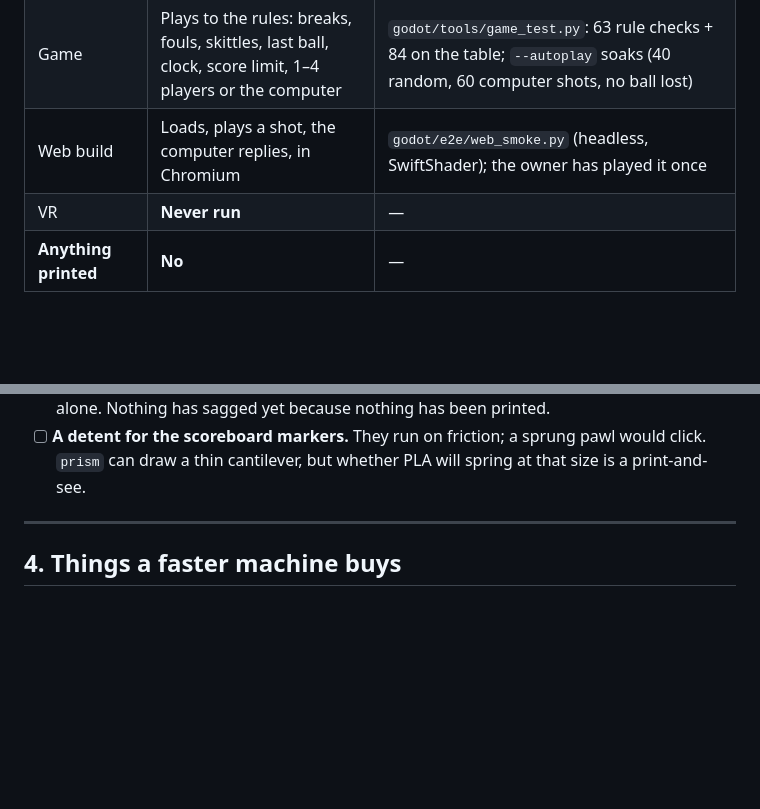
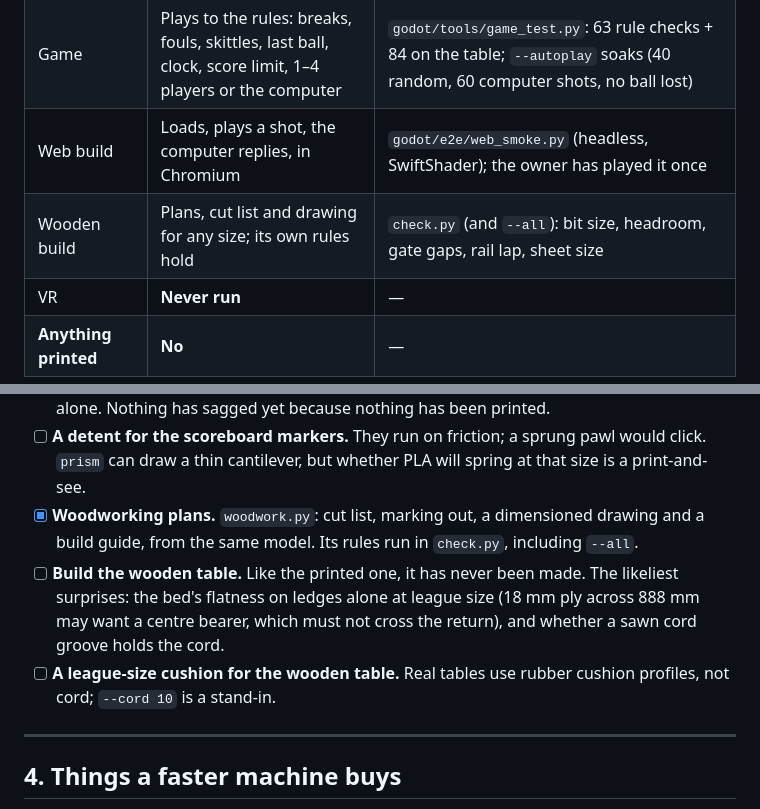
Before and after one commit to AidanJones/pocket_bar_billiards, a Markdown page: TODO.md, 2 parts joined by grey strips. GitHub-like rendering; blank space fills up the shorter version.

```diff
--- a/TODO.md
+++ b/TODO.md
@@ -14,6 +14,7 @@ teach us the most, not by what is easiest.
 | Scoreboard | Geometry and fit checked | `check.py` rules 12 |
 | Game | Plays to the rules: breaks, fouls, skittles, last ball, clock, score limit, 1–4 players or the computer | `godot/tools/game_test.py`: 63 rule checks + 84 on the table; `--autoplay` soaks (40 random, 60 computer shots, no ball lost) |
 | Web build | Loads, plays a shot, the computer replies, in Chromium | `godot/e2e/web_smoke.py` (headless, SwiftShader); the owner has played it once |
+| Wooden build | Plans, cut list and drawing for any size; its own rules hold | `check.py` (and `--all`): bit size, headroom, gate gaps, rail lap, sheet size |
 | VR | **Never run** | — |
 | **Anything printed** | **No** | — |
 
@@ -145,6 +146,15 @@ Everything below this line is speculation until a plate comes off.
 - [ ] **A detent for the scoreboard markers.** They run on friction; a
       sprung pawl would click. `prism` can draw a thin cantilever, but
       whether PLA will spring at that size is a print-and-see.
+- [x] **Woodworking plans.** `woodwork.py`: cut list, marking out, a
+      dimensioned drawing and a build guide, from the same model. Its rules
+      run in `check.py`, including `--all`.
+- [ ] **Build the wooden table.** Like the printed one, it has never been made. The
+      likeliest surprises: the bed's flatness on ledges alone at league
+      size (18 mm ply across 888 mm may want a centre bearer, which must
+      not cross the return), and whether a sawn cord groove holds the cord.
+- [ ] **A league-size cushion for the wooden table.** Real tables use rubber cushion profiles,
+      not cord; `--cord 10` is a stand-in.
 
 ---
 
```
Also changed, not shown: AGENTS.md (+6 -2 lines), README.md (+47 -1 lines), wood/wood_plan.md (added, +148 -0 lines), previews/wood_plan.png (added), 3 other files.
